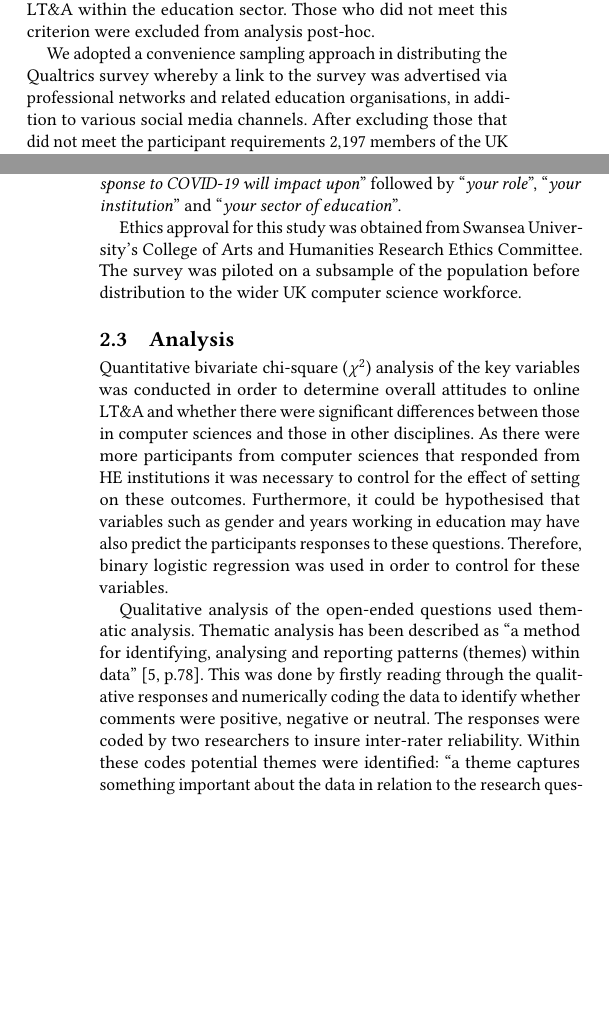
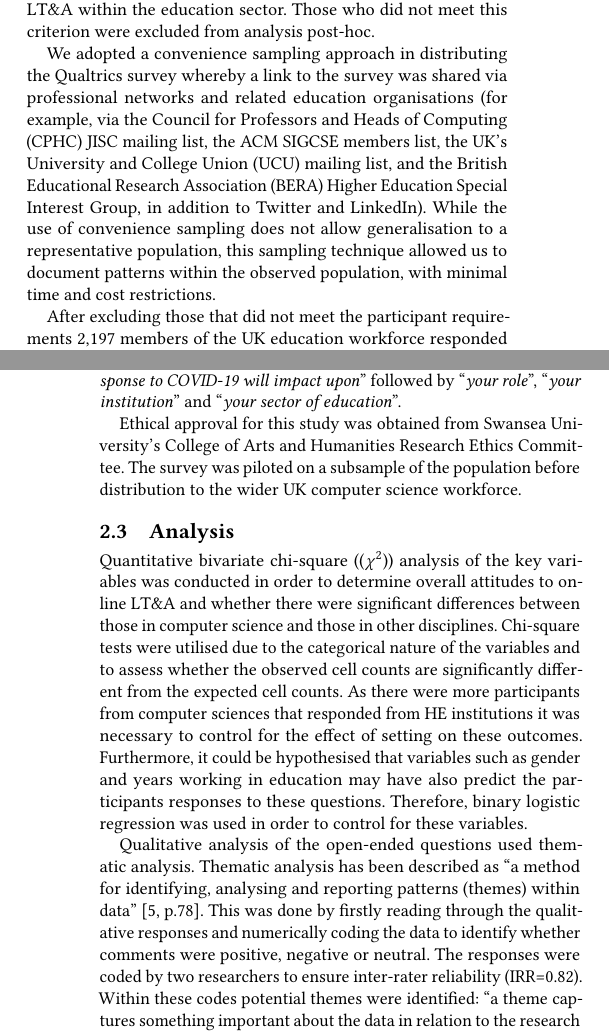
Before and after one commit to tomcrick/UKICER2020, a LaTeX paper (UKICER2020.tex): two parts of the columns of pages 2 and 3 of 7, joined at a grey line, cut so that both start at the same text, the shorter picture padded with empty space. Compiled offline with pdfLaTeX.

Commit message:
Closes #10

```diff
--- a/UKICER2020.tex
+++ b/UKICER2020.tex
@@ -357,8 +357,3 @@ education sector. Those who did not meet this criterion were excluded
 from analysis post-hoc.
 
 We adopted a convenience sampling approach in distributing the
-Qualtrics survey whereby a link to the survey was advertised via
-professional networks and related education organisations, in addition
-to various social media channels. After excluding those that did not
-meet the participant requirements 2,197 members of the UK education
-workforce responded to the survey. This included 1,148 respondents
@@ -369 +360,13 @@ the HE sector (55.6\%), 24 from FE (11.2\%) and 71 from schools
-(33.2\%).
+Qualtrics survey whereby a link to the survey was shared via
+professional networks and related education organisations (for
+example, via the Council for Professors and Heads of Computing (CPHC)
+JISC mailing list, the ACM SIGCSE members list, the UK's University
+and College Union (UCU) mailing list, and the British Educational
+Research Association (BERA) Higher Education Special Interest Group,
+in addition to Twitter and LinkedIn). While the use of convenience
+sampling does not allow generalisation to a representative population,
+this sampling technique allowed us to document patterns within the
+observed population, with minimal time and cost restrictions.
+
+After excluding those that did not meet the participant requirements
+2,197 members of the UK education workforce responded to the
@@ -401,31 +409,34 @@ teaching changes brought in as a response to COVID-19 will impact
 upon}}'' followed by ``{\emph{your role}}'', ``{\emph{your
 institution}}'' and ``{\emph{your sector of education}}''.
 
-Ethics approval for this study was obtained from Swansea University's
+Ethical approval for this study was obtained from Swansea University's
 College of Arts and Humanities Research Ethics Committee. The survey
 was piloted on a subsample of the population before distribution to
 the wider UK computer science workforce.
 
 \subsection{Analysis}
 
-Quantitative bivariate chi-square ($\chi^2$) analysis of the key variables
-was conducted in order to determine overall attitudes to online LT\&A
-and whether there were significant differences between those in
-computer sciences and those in other disciplines.  As there were more
-participants from computer sciences that responded from HE
-institutions it was necessary to control for the effect of setting on
-these outcomes. Furthermore, it could be hypothesised that variables
-such as gender and years working in education may have also predict
-the participants responses to these questions. Therefore, binary
-logistic regression was used in order to control for these variables.
+Quantitative bivariate chi-square (($\chi^2$)) analysis of the key
+variables was conducted in order to determine overall attitudes to
+online LT\&A and whether there were significant differences between
+those in computer science and those in other disciplines. Chi-square
+tests were utilised due to the categorical nature of the variables and
+to assess whether the observed cell counts are significantly different
+from the expected cell counts. As there were more participants from
+computer sciences that responded from HE institutions it was necessary
+to control for the effect of setting on these outcomes. Furthermore,
+it could be hypothesised that variables such as gender and years
+working in education may have also predict the participants responses
+to these questions. Therefore, binary logistic regression was used in
+order to control for these variables.
 
 Qualitative analysis of the open-ended questions used thematic
 analysis. Thematic analysis has been described as ``a method for
 identifying, analysing and reporting patterns (themes) within
-data''~\cite[p.78]{braun+clarke:2006}. This was done by firstly reading
-through the qualitative responses and numerically coding the data to
-identify whether comments were positive, negative or neutral. The
-responses were coded by two researchers to insure inter-rater
-reliability. Within these codes potential themes were identified: ``a
-theme captures something important about the data in relation to the
-research question and represents some level of patterned response or
+data''~\cite[p.78]{braun+clarke:2006}. This was done by firstly
+reading through the qualitative responses and numerically coding the
+data to identify whether comments were positive, negative or
+neutral. The responses were coded by two researchers to ensure
+inter-rater reliability (IRR=0.82). Within these codes potential
+themes were identified: ``a theme captures something important about
+the data in relation to the research question and represents some
```
Also changed, not shown: UKICER2020.tex (84 more changed lines).
